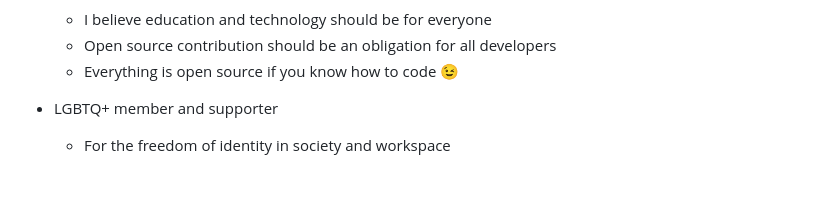
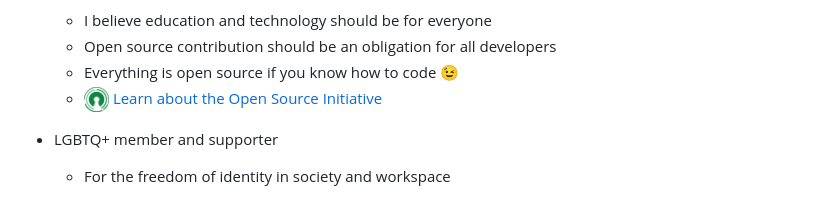
Before and after one commit to GTazz/GTazz, a Markdown page: README.md, the part around the change. GitHub-like rendering; pictures changed too: open-source-icon.png (added).

Commit message:
feat: Add open source icon and OSI link

```diff
--- a/README.md
+++ b/README.md
@@ -17,6 +17,7 @@ Check out my main projects: [Click me](#-projects)
   - I believe education and technology should be for everyone
   - Open source contribution should be an obligation for all developers
   - Everything is open source if you know how to code 😉
+  - <a href="https://opensource.org/"><img src="./open-source-icon.png" alt="Open Source Initiative" width="25" height="25" align="top"> Learn about the Open Source Initiative</a>
 
 - LGBTQ+ member and supporter
   - For the freedom of identity in society and workspace
```
